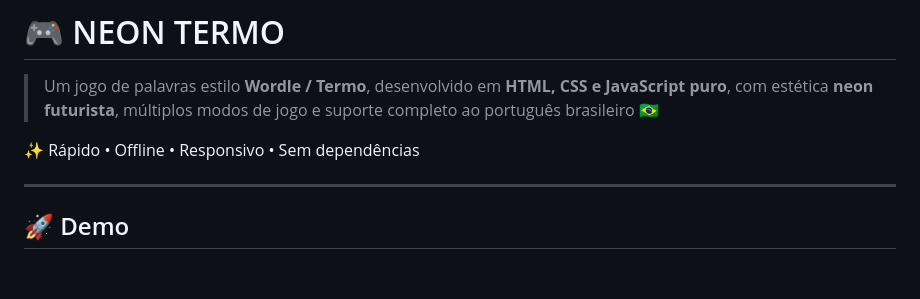
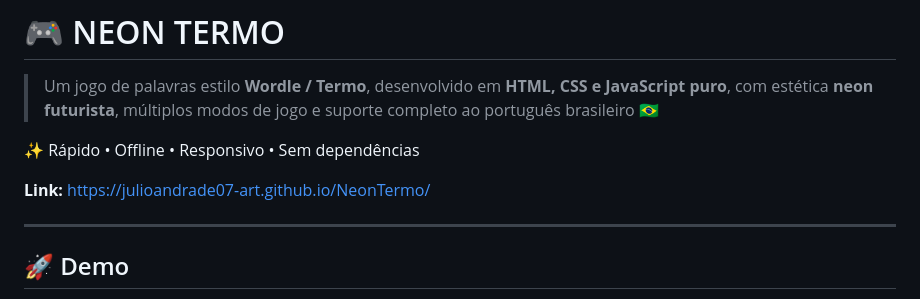
Before and after one commit to JulioAndrade07-art/NeonTermo, a Markdown page: README.md, the part around the change. Drawn GitHub-style; blank space fills up the shorter version.

Commit message:
Add demo link to README
Added demo link to the README file.

```diff
--- a/README.md
+++ b/README.md
@@ -3,6 +3,8 @@
 > Um jogo de palavras estilo **Wordle / Termo**, desenvolvido em **HTML, CSS e JavaScript puro**, com estética **neon futurista**, múltiplos modos de jogo e suporte completo ao português brasileiro 🇧🇷
 
 ✨ Rápido • Offline • Responsivo • Sem dependências
+
+**Link:** https://julioandrade07-art.github.io/NeonTermo/
 
 ---
 
```
